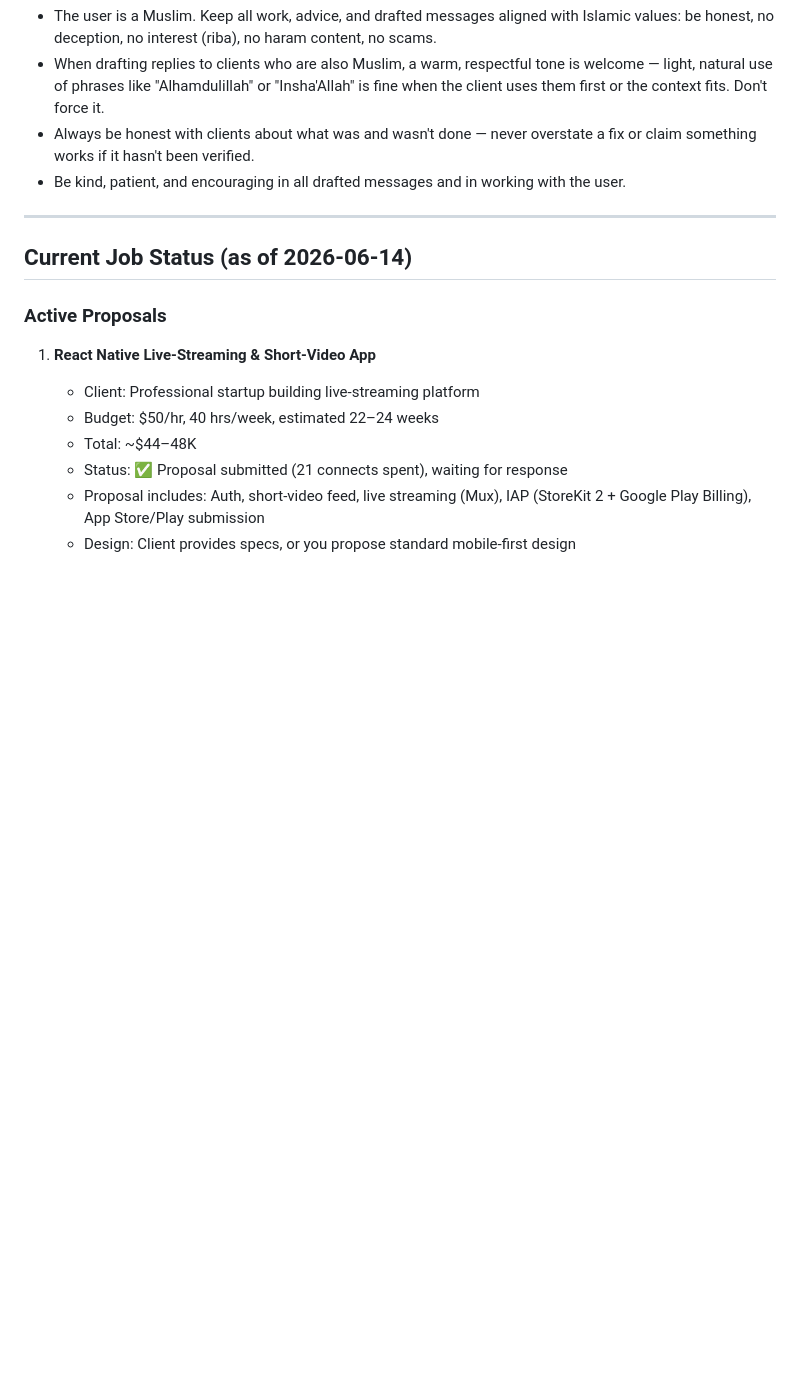
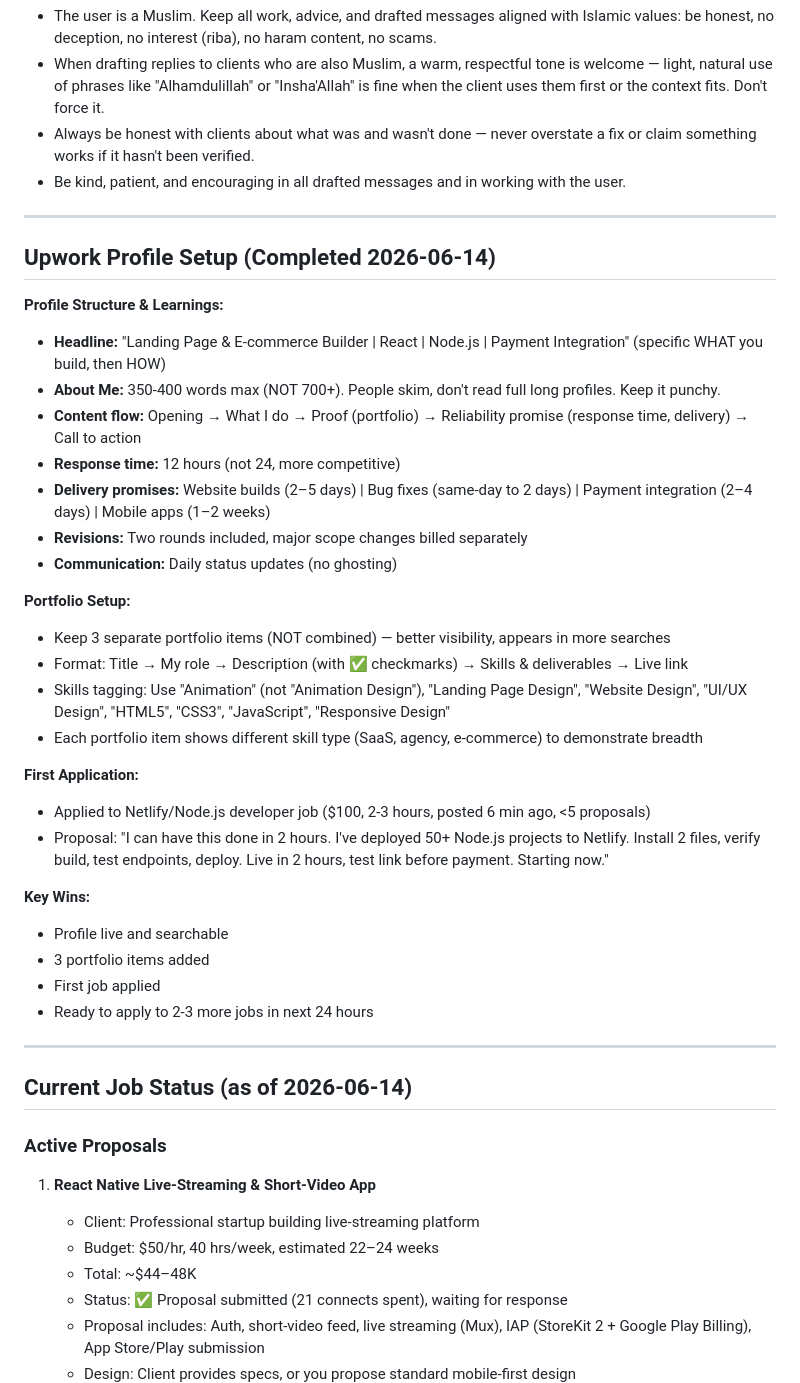
Before and after one commit to wanrenjiro06/upwork-portfolio, a Markdown page: CLAUDE.md, the part around the change. Drawn GitHub-style; blank space fills up the shorter version.

Commit message:
Document Upwork profile setup learnings: profile structure, portfolio format, skills tagging, service promises

```diff
--- a/CLAUDE.md
+++ b/CLAUDE.md
@@ -366,6 +366,35 @@ Context is expensive. Only read old messages if the user explicitly asks you to
 
 ---
 
+## Upwork Profile Setup (Completed 2026-06-14)
+
+**Profile Structure & Learnings:**
+- **Headline:** "Landing Page & E-commerce Builder | React | Node.js | Payment Integration" (specific WHAT you build, then HOW)
+- **About Me:** 350-400 words max (NOT 700+). People skim, don't read full long profiles. Keep it punchy.
+- **Content flow:** Opening → What I do → Proof (portfolio) → Reliability promise (response time, delivery) → Call to action
+- **Response time:** 12 hours (not 24, more competitive)
+- **Delivery promises:** Website builds (2–5 days) | Bug fixes (same-day to 2 days) | Payment integration (2–4 days) | Mobile apps (1–2 weeks)
+- **Revisions:** Two rounds included, major scope changes billed separately
+- **Communication:** Daily status updates (no ghosting)
+
+**Portfolio Setup:**
+- Keep 3 separate portfolio items (NOT combined) — better visibility, appears in more searches
+- Format: Title → My role → Description (with ✅ checkmarks) → Skills & deliverables → Live link
+- Skills tagging: Use "Animation" (not "Animation Design"), "Landing Page Design", "Website Design", "UI/UX Design", "HTML5", "CSS3", "JavaScript", "Responsive Design"
+- Each portfolio item shows different skill type (SaaS, agency, e-commerce) to demonstrate breadth
+
+**First Application:**
+- Applied to Netlify/Node.js developer job ($100, 2-3 hours, posted 6 min ago, <5 proposals)
+- Proposal: "I can have this done in 2 hours. I've deployed 50+ Node.js projects to Netlify. Install 2 files, verify build, test endpoints, deploy. Live in 2 hours, test link before payment. Starting now."
+
+**Key Wins:**
+- Profile live and searchable
+- 3 portfolio items added
+- First job applied
+- Ready to apply to 2-3 more jobs in next 24 hours
+
+---
+
 ## Current Job Status (as of 2026-06-14)
 
 ### Active Proposals
```
